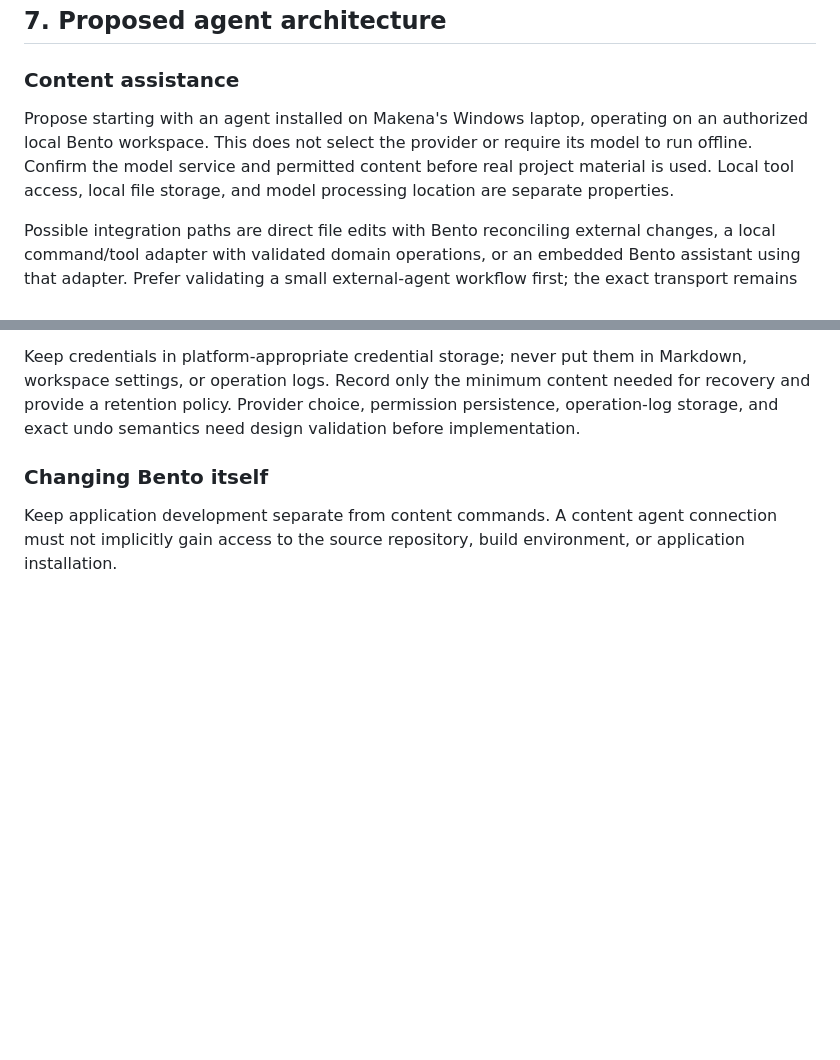
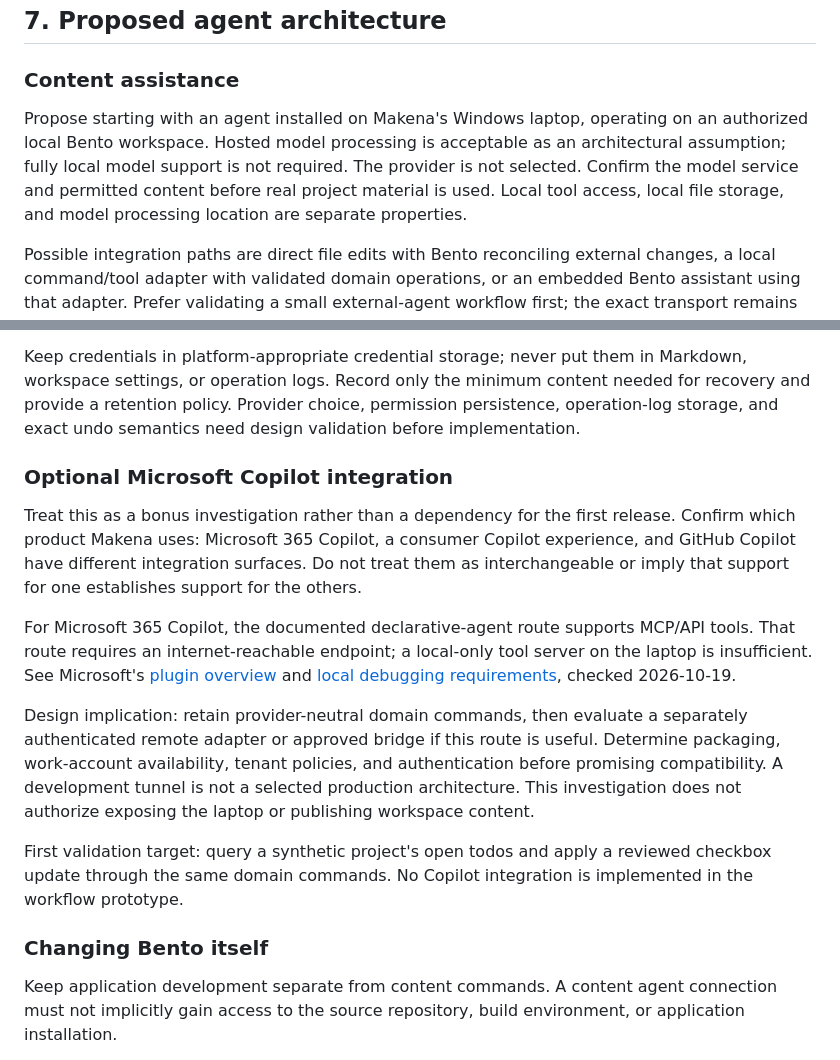
Before and after one commit to chriswr95/bento, a Markdown page: docs/design.md, 2 parts joined by grey strips. GitHub-like rendering; blank space fills up the shorter version.

Commit message:
Allow hosted models and document optional Copilot integration

```diff
--- a/docs/design.md
+++ b/docs/design.md
@@ -179,7 +179,7 @@ Measure prototypes with a representative workspace of 10,000 Markdown files and
 
 ### Content assistance
 
-Propose starting with an agent installed on Makena's Windows laptop, operating on an authorized local Bento workspace. This does not select the provider or require its model to run offline. Confirm the model service and permitted content before real project material is used. Local tool access, local file storage, and model processing location are separate properties.
+Propose starting with an agent installed on Makena's Windows laptop, operating on an authorized local Bento workspace. Hosted model processing is acceptable as an architectural assumption; fully local model support is not required. The provider is not selected. Confirm the model service and permitted content before real project material is used. Local tool access, local file storage, and model processing location are separate properties.
 
 Possible integration paths are direct file edits with Bento reconciling external changes, a local command/tool adapter with validated domain operations, or an embedded Bento assistant using that adapter. Prefer validating a small external-agent workflow first; the exact transport remains open. Direct file edits must still provide inspectable changes and recovery rather than bypass the product requirements.
 
@@ -199,6 +199,16 @@ Proposed operation flow:
 A journal should record intended changes and before/after revisions for recoverable batches. Filesystem updates across multiple records are not inherently atomic. Define recovery for interruption and partial success, and never report the whole batch as complete when only some changes succeeded. An undo operation must check for later edits and resolve conflicts rather than overwrite them.
 
 Keep credentials in platform-appropriate credential storage; never put them in Markdown, workspace settings, or operation logs. Record only the minimum content needed for recovery and provide a retention policy. Provider choice, permission persistence, operation-log storage, and exact undo semantics need design validation before implementation.
+
+### Optional Microsoft Copilot integration
+
+Treat this as a bonus investigation rather than a dependency for the first release. Confirm which product Makena uses: Microsoft 365 Copilot, a consumer Copilot experience, and GitHub Copilot have different integration surfaces. Do not treat them as interchangeable or imply that support for one establishes support for the others.
+
+For Microsoft 365 Copilot, the documented declarative-agent route supports MCP/API tools. That route requires an internet-reachable endpoint; a local-only tool server on the laptop is insufficient. See Microsoft's [plugin overview](https://learn.microsoft.com/en-us/microsoft-365/copilot/extensibility/overview-plugins) and [local debugging requirements](https://learn.microsoft.com/en-us/microsoft-365/copilot/extensibility/plugin-debug-local), checked 2026-10-19.
+
+Design implication: retain provider-neutral domain commands, then evaluate a separately authenticated remote adapter or approved bridge if this route is useful. Determine packaging, work-account availability, tenant policies, and authentication before promising compatibility. A development tunnel is not a selected production architecture. This investigation does not authorize exposing the laptop or publishing workspace content.
+
+First validation target: query a synthetic project's open todos and apply a reviewed checkbox update through the same domain commands. No Copilot integration is implemented in the workflow prototype.
 
 ### Changing Bento itself
 
```
Also changed, not shown: docs/spec.md (+5 -3 lines).
